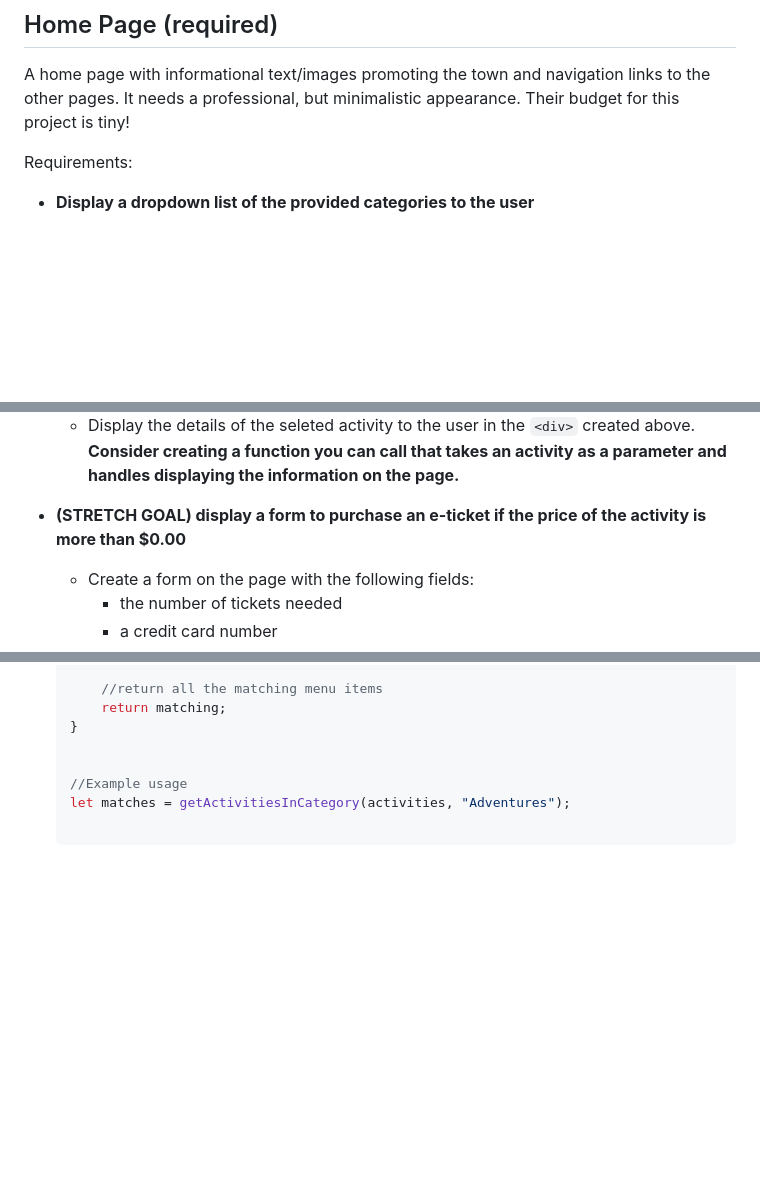
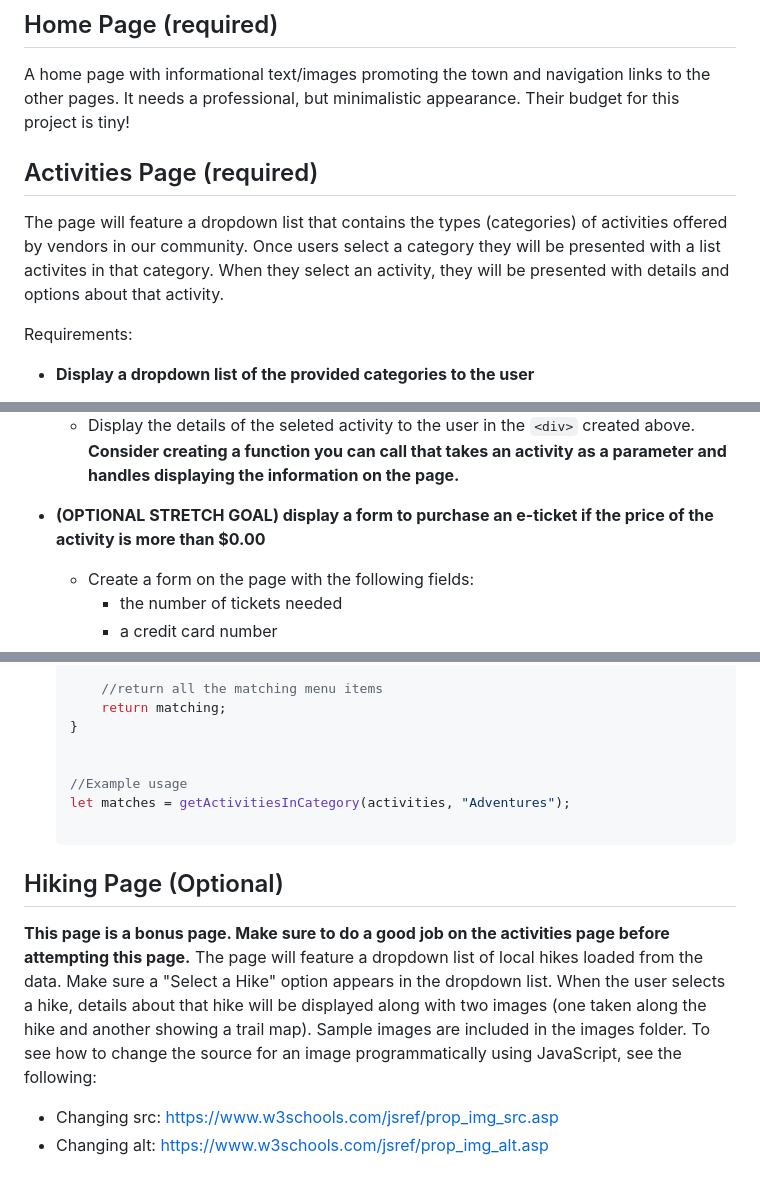
Before and after one commit to rohanpokwal/tourist_bureau_workshop, a Markdown page: README.md, 3 parts joined by grey strips. Drawn GitHub-style; blank space fills up the shorter version.

Commit message:
udpating readme

````diff
--- a/README.md
+++ b/README.md
@@ -9,6 +9,9 @@ You will build a website for the local visitor's bureau that will help tourists
 A home page with informational text/images promoting the town and navigation links
 to the other pages. It needs a professional, but minimalistic appearance. Their budget
 for this project is tiny!
+
+## Activities Page (required)
+The page will feature a dropdown list that contains the types (categories) of activities offered by vendors in our community. Once users select a category they will be presented with a list activites in that category. When they select an activity, they will be presented with details and options about that activity.
 
 Requirements:
 - **Display a dropdown list of the provided categories to the user**
@@ -30,7 +33,7 @@ Requirements:
     - Create a function that is called with the event listener that finds the selected activity in the `activites` array. You can leverege the `selectedIndex` property of the dropdown list to find the matching activity in the `activities` array.
     - Display the details of the seleted activity to the user in the `<div>` created above. **Consider creating a function you can call that takes an activity as a parameter and handles displaying the information on the page.**
 
-- **(STRETCH GOAL) display a form to purchase an e-ticket if the price of the activity is more than $0.00**
+- **(OPTIONAL STRETCH GOAL) display a form to purchase an e-ticket if the price of the activity is more than $0.00**
     - Create a form on the page with the following fields:
        - the number of tickets needed
        - a credit card number
@@ -84,3 +87,11 @@ Requirements:
     let matches = getActivitiesInCategory(activities, "Adventures");
 
     ```
+
+## Hiking Page (Optional)
+**This page is a bonus page. Make sure to do a good job on the activities page before attempting this page.**
+The page will feature a dropdown list of local hikes loaded from the data. Make sure a "Select a Hike" option appears in the dropdown list. When the user selects a hike, details about that hike will be displayed along with two images (one taken along the hike and another showing a trail map). Sample images are included in the images folder.
+To see how to change the source for an image programmatically using JavaScript, see the following:
+
+- Changing src: https://www.w3schools.com/jsref/prop_img_src.asp
+- Changing alt: https://www.w3schools.com/jsref/prop_img_alt.asp
````
